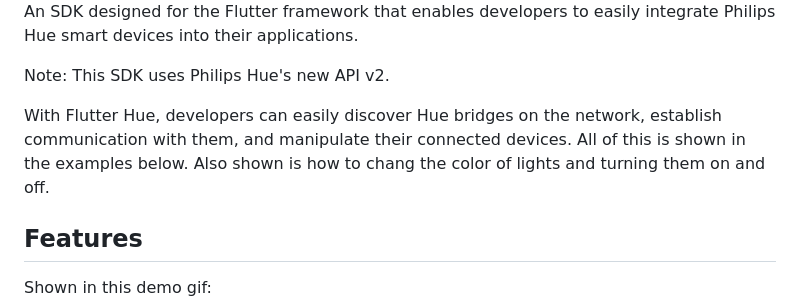
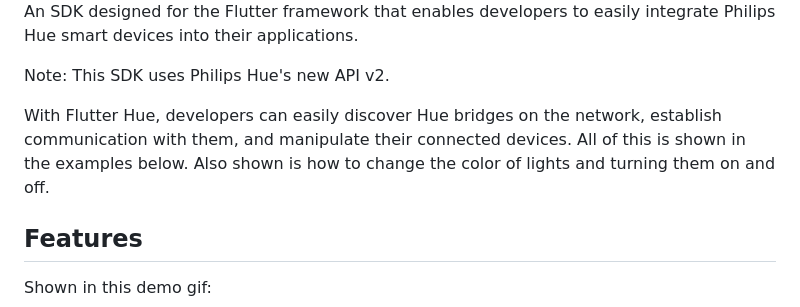
Before and after one commit to babincc/flutter_workshop, a Markdown page: packages/flutter_hue/README.md, the part around the change. GitHub-like rendering.

Commit message:
Fixed typo in readme

```diff
--- a/packages/flutter_hue/README.md
+++ b/packages/flutter_hue/README.md
@@ -6,7 +6,7 @@ An SDK designed for the Flutter framework that enables developers to easily inte
 
 Note: This SDK uses Philips Hue's new API v2.
 
-With Flutter Hue, developers can easily discover Hue bridges on the network, establish communication with them, and manipulate their connected devices. All of this is shown in the examples below. Also shown is how to chang the color of lights and turning them on and off.
+With Flutter Hue, developers can easily discover Hue bridges on the network, establish communication with them, and manipulate their connected devices. All of this is shown in the examples below. Also shown is how to change the color of lights and turning them on and off.
 
 ## Features
 
```
